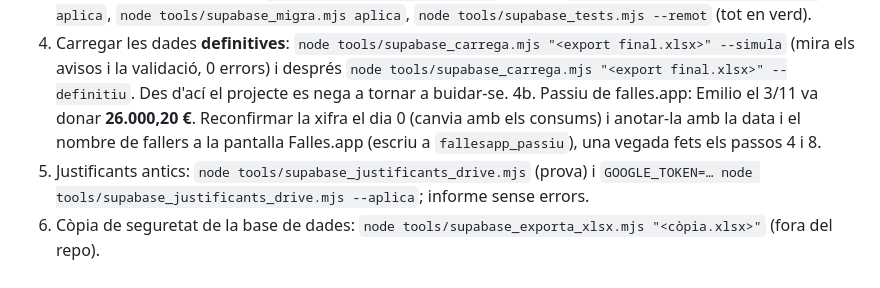
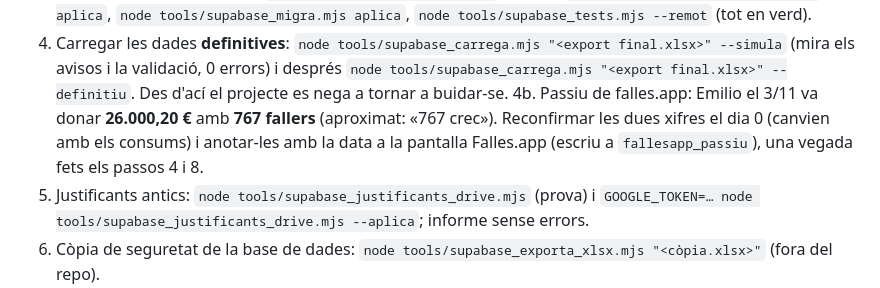
Before and after one commit to fallaportal/fallaportal, a Markdown page: PLA_MIGRACIO_SUPABASE.md, the part around the change. Drawn GitHub-style.

Commit message:
Docs: 767 fallers aproximats al passiu de falles.app
Co-Authored-By: Claude Sonnet 5.5 <noreply@anthropic.com>

```diff
--- a/PLA_MIGRACIO_SUPABASE.md
+++ b/PLA_MIGRACIO_SUPABASE.md
@@ -252,7 +252,7 @@ Abans de començar: tindre a mà `tools/.env` (cadena de connexió) i el certifi
 2. `git checkout main && git tag pre-supabase && git push origin pre-supabase` (marxa arrere, §7).
 3. Buidar i recrear el projecte: `node tools/supabase_buida.mjs` (prova), `node tools/supabase_buida.mjs --aplica`, `node tools/supabase_migra.mjs aplica`, `node tools/supabase_tests.mjs --remot` (tot en verd).
 4. Carregar les dades **definitives**: `node tools/supabase_carrega.mjs "<export final.xlsx>" --simula` (mira els avisos i la validació, 0 errors) i després `node tools/supabase_carrega.mjs "<export final.xlsx>" --definitiu`. Des d'ací el projecte es nega a tornar a buidar-se.
-4b. Passiu de falles.app: Emilio el 3/11 va donar **26.000,20 €**. Reconfirmar la xifra el dia 0 (canvia amb els consums) i anotar-la amb la data i el nombre de fallers a la pantalla Falles.app (escriu a `fallesapp_passiu`), una vegada fets els passos 4 i 8.
+4b. Passiu de falles.app: Emilio el 3/11 va donar **26.000,20 €** amb **767 fallers** (aproximat: «767 crec»). Reconfirmar les dues xifres el dia 0 (canvien amb els consums) i anotar-les amb la data a la pantalla Falles.app (escriu a `fallesapp_passiu`), una vegada fets els passos 4 i 8.
 5. Justificants antics: `node tools/supabase_justificants_drive.mjs` (prova) i `GOOGLE_TOKEN=… node tools/supabase_justificants_drive.mjs --aplica`; informe sense errors.
 6. Còpia de seguretat de la base de dades: `node tools/supabase_exporta_xlsx.mjs "<còpia.xlsx>"` (fora del repo).
 7. Publicar l'app: a la branca `supabase`, passar `BASE` de `sw.js` i `start_url`/`scope` de `manifest.json` a l'arrel (`/`), afegir un fitxer `CNAME` amb `app.fallaportal.es`, pujar la versió; `git checkout main && git merge supabase && git push`. DNS: `CNAME app → fallaportal.github.io`; a GitHub → Settings → Pages: domini `app.fallaportal.es` i «Enforce HTTPS».
```
Also changed, not shown: WORKSTREAM_STATUS.md (+1 -1 lines).
